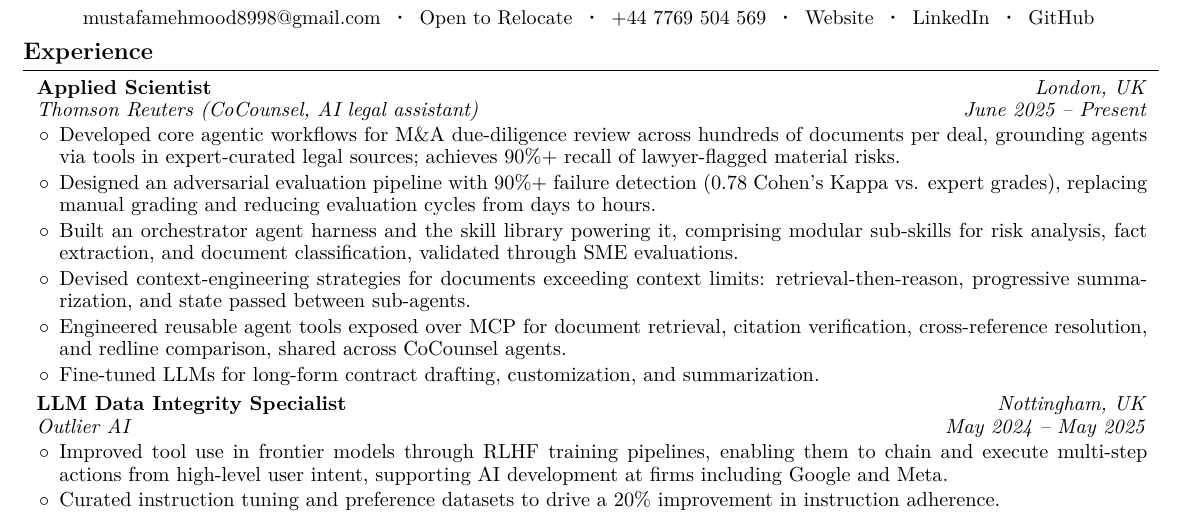
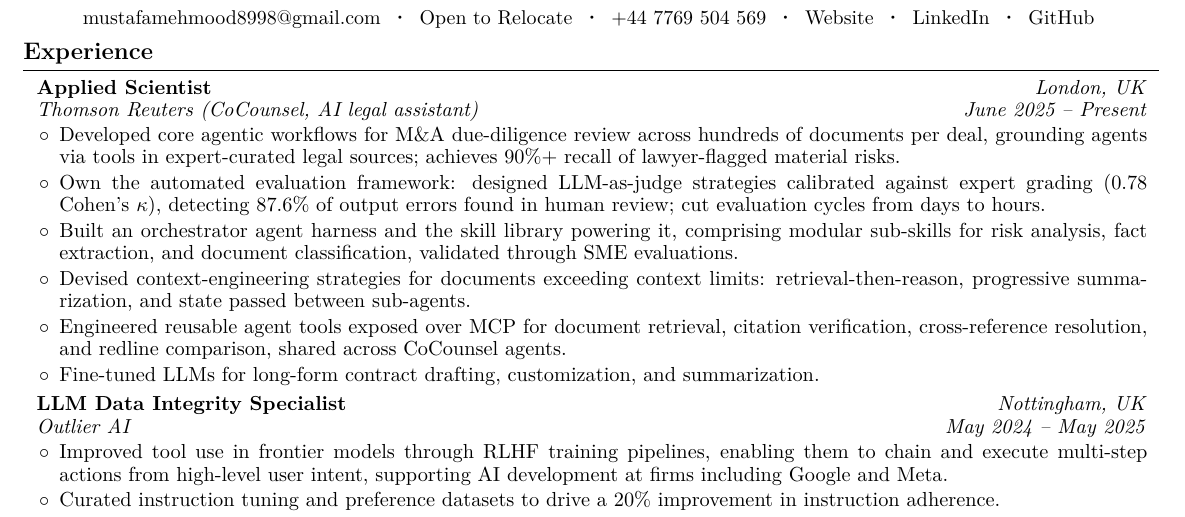
Before and after one commit to mustafameh/Resume, a LaTeX document (main.tex): part of the page, cut so that both start at the same text. Compiled offline with pdfLaTeX.

Commit message:
Rewrite second TR bullet around evaluation framework ownership.
Co-Authored-By: Claude Opus 5.5 <noreply@anthropic.com>

```diff
--- a/main.tex
+++ b/main.tex
@@ -189,7 +189,7 @@
         \begin{onecolentry}
             \begin{highlights}
                 \item Developed core agentic workflows for M\&A due-diligence review across hundreds of documents per deal, grounding agents via tools in expert-curated legal sources; achieves 90\%+ recall of lawyer-flagged material risks.
-                \item Designed an adversarial evaluation pipeline with 90\%+ failure detection (0.78 Cohen's Kappa vs. expert grades), replacing manual grading and reducing evaluation cycles from days to hours.
+                \item Own the automated evaluation framework: designed LLM-as-judge strategies calibrated against expert grading (0.78 \mbox{Cohen's}~$\kappa$), detecting 87.6\% of output errors found in human review; cut evaluation cycles from days to hours.
                 \item Built an orchestrator agent harness and the skill library powering it, comprising modular sub-skills for risk analysis, fact extraction, and document classification, validated through SME evaluations.
                 \item Devised context-engineering strategies for documents exceeding context limits: retrieval-then-reason, progressive summarization, and state passed between sub-agents.
                 \item Engineered reusable agent tools exposed over MCP for document retrieval, citation verification, cross-reference resolution, and redline comparison, shared across CoCounsel agents.
```
